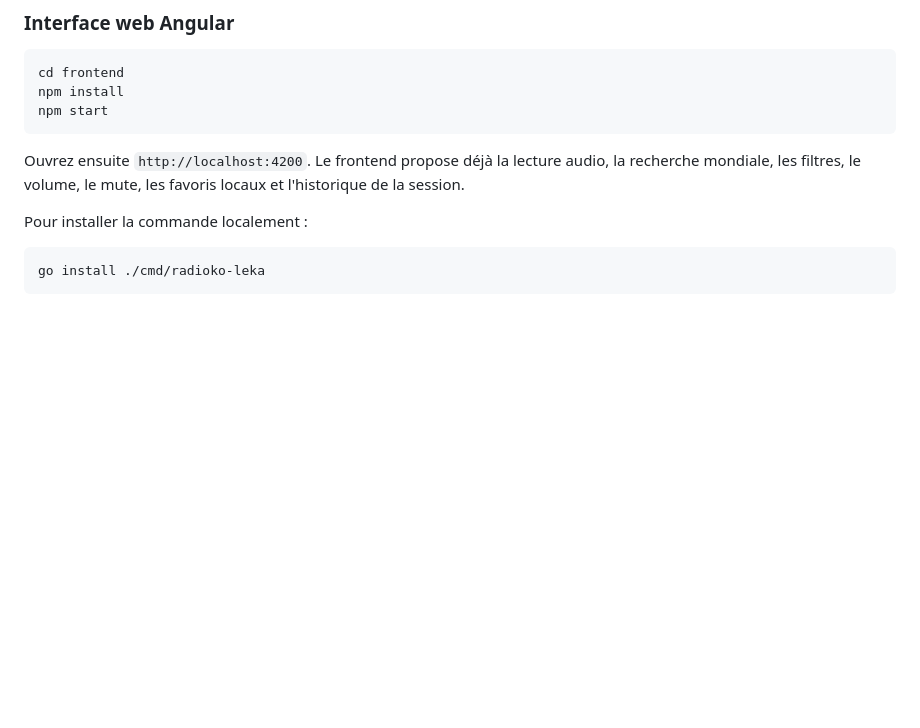
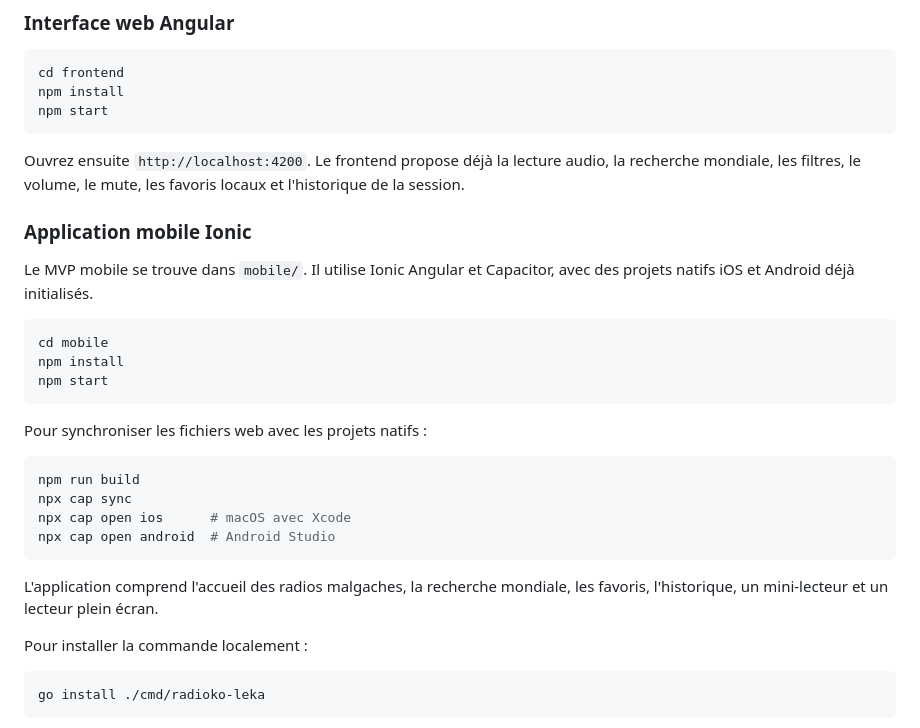
Before and after one commit to Tamby998/radioko-leka, a Markdown page: README.md, the part around the change. Drawn GitHub-style; blank space fills up the shorter version.

Commit message:
docs: document experimental mobile app

````diff
--- a/README.md
+++ b/README.md
@@ -59,6 +59,29 @@ npm start
 Ouvrez ensuite `http://localhost:4200`. Le frontend propose déjà la lecture
 audio, la recherche mondiale, les filtres, le volume, le mute, les favoris
 locaux et l'historique de la session.
+
+### Application mobile Ionic
+
+Le MVP mobile se trouve dans `mobile/`. Il utilise Ionic Angular et Capacitor,
+avec des projets natifs iOS et Android déjà initialisés.
+
+```sh
+cd mobile
+npm install
+npm start
+```
+
+Pour synchroniser les fichiers web avec les projets natifs :
+
+```sh
+npm run build
+npx cap sync
+npx cap open ios      # macOS avec Xcode
+npx cap open android  # Android Studio
+```
+
+L'application comprend l'accueil des radios malgaches, la recherche mondiale,
+les favoris, l'historique, un mini-lecteur et un lecteur plein écran.
 
 Pour installer la commande localement :
 
````
